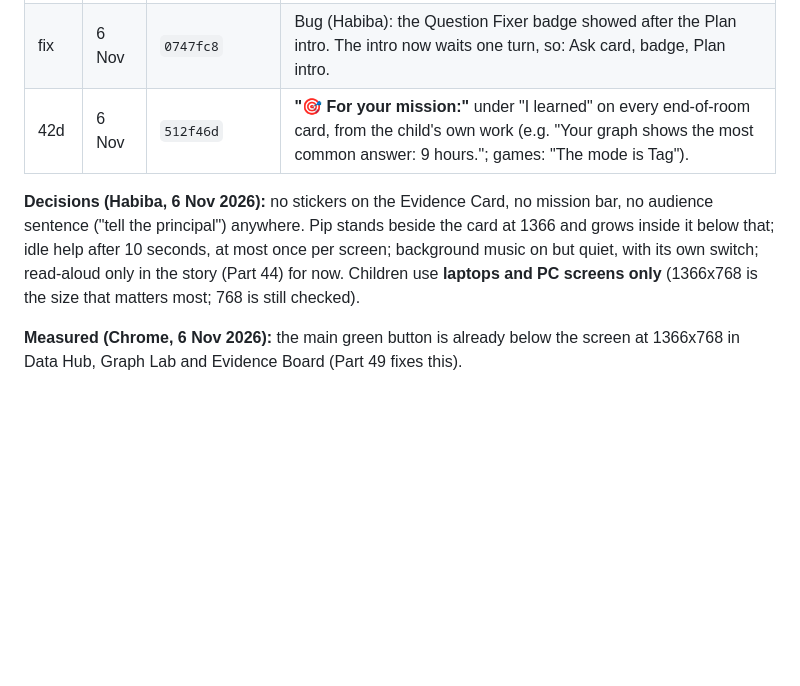
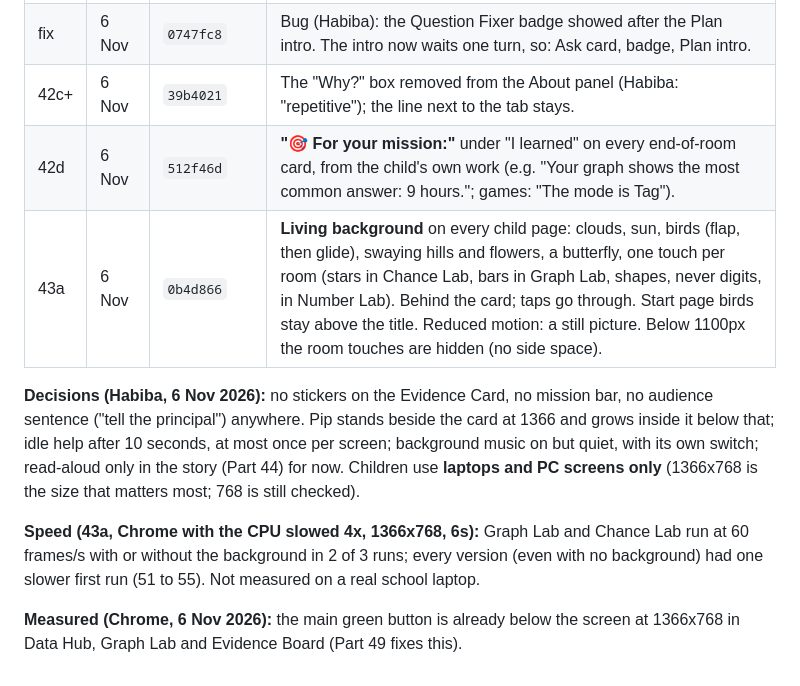
Before and after one commit to habiba-11/datascope, a Markdown page: docs/project-notes.md, the part around the change. Rendered like a GitHub page; blank space fills up the shorter version.

Commit message:
Docs: Round 4 table gets Part 42c follow-up and Part 43a, with the speed measurement
Co-Authored-By: Claude Opus 5.5 <noreply@anthropic.com>

```diff
--- a/docs/project-notes.md
+++ b/docs/project-notes.md
@@ -177,7 +177,9 @@ Parts 42 to 51. Claude commits each part; nothing is pushed until Habiba says "p
 | 42b | 6 Nov | `17e4ed7`, reverted in `4b8fb4f` | A mission bar under the step bar. **Removed: Habiba did not like it.** |
 | 42c | 6 Nov | `4fd9e05` | **"🎯 Why?"** line per room (phases.json `why`), next to the About tab (no extra height) and first in the intro pop-up; bullets cut to 2; games get their own Number Lab words. |
 | fix | 6 Nov | `0747fc8` | Bug (Habiba): the Question Fixer badge showed after the Plan intro. The intro now waits one turn, so: Ask card, badge, Plan intro. |
+| 42c+ | 6 Nov | `39b4021` | The "Why?" box removed from the About panel (Habiba: "repetitive"); the line next to the tab stays. |
 | 42d | 6 Nov | `512f46d` | **"🎯 For your mission:"** under "I learned" on every end-of-room card, from the child's own work (e.g. "Your graph shows the most common answer: 9 hours."; games: "The mode is Tag"). |
+| 43a | 6 Nov | `0b4d866` | **Living background** on every child page: clouds, sun, birds (flap, then glide), swaying hills and flowers, a butterfly, one touch per room (stars in Chance Lab, bars in Graph Lab, shapes, never digits, in Number Lab). Behind the card; taps go through. Start page birds stay above the title. Reduced motion: a still picture. Below 1100px the room touches are hidden (no side space). |
 
 **Decisions (Habiba, 6 Nov 2026):** no stickers on the Evidence Card, no mission
 bar, no audience sentence ("tell the principal") anywhere. Pip stands beside the
@@ -186,5 +188,7 @@ once per screen; background music on but quiet, with its own switch; read-aloud
 only in the story (Part 44) for now. Children use **laptops and PC screens only**
 (1366x768 is the size that matters most; 768 is still checked).
 
+**Speed (43a, Chrome with the CPU slowed 4x, 1366x768, 6s):** Graph Lab and Chance Lab run at 60 frames/s with or without the background in 2 of 3 runs; every version (even with no background) had one slower first run (51 to 55). Not measured on a real school laptop.
+
 **Measured (Chrome, 6 Nov 2026):** the main green button is already below the
 screen at 1366x768 in Data Hub, Graph Lab and Evidence Board (Part 49 fixes this).
```
